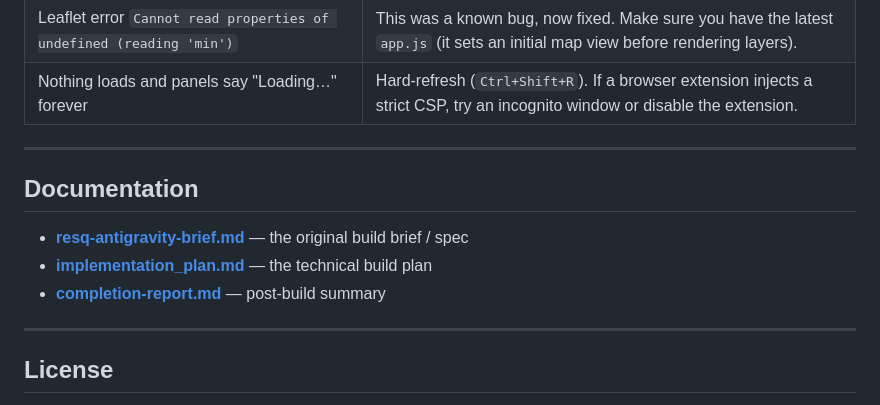
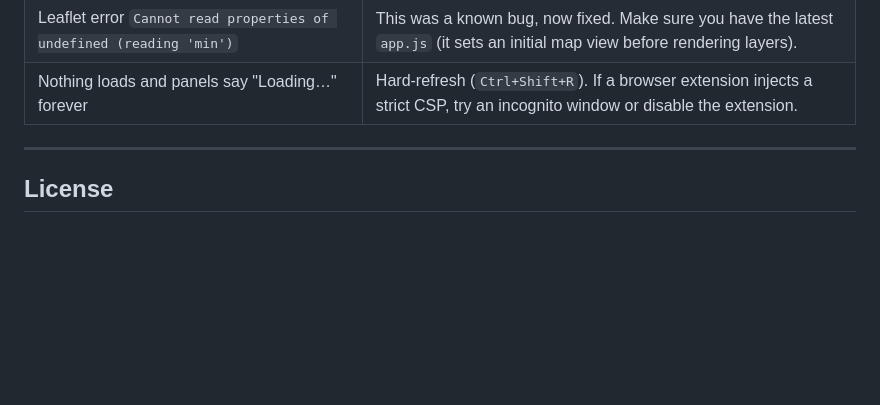
Before and after one commit to LogicDipesh/Karyon, a Markdown page: README.md, the part around the change. Rendered like a GitHub page; blank space fills up the shorter version.

Commit message:
Remove documentation section from README
Removed documentation section and related links from README.

```diff
--- a/README.md
+++ b/README.md
@@ -210,14 +210,6 @@ Simulate and reset **re-run this whole loop from scratch** on the current datase
 
 ---
 
-## Documentation
-
-- **[resq-antigravity-brief.md](resq-antigravity-brief.md)** — the original build brief / spec
-- **[implementation_plan.md](implementation_plan.md)** — the technical build plan
-- **[completion-report.md](completion-report.md)** — post-build summary
-
----
-
 ## License
 
 This project is provided as a demo/hackathon build. You are free to use and modify it for your own
```
